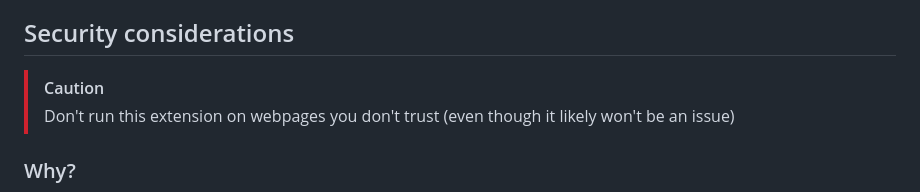
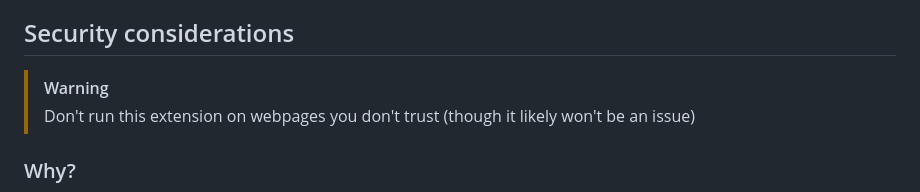
Before and after one commit to tbrockman/browser-extension-for-opentelemetry, a Markdown page: README.md, the part around one of its changes. GitHub-like rendering.

```diff
--- a/README.md
+++ b/README.md
@@ -44,8 +39,8 @@ This extension is compatible with [all major browsers](https://developer.mozilla
 
 ## Security considerations
 
-> [!CAUTION]
-> Don't run this extension on webpages you don't trust (even though it likely won't be an issue)
+> [!WARNING]
+> Don't run this extension on webpages you don't trust (though it likely won't be an issue)
 
 ### Why?
 
```
Also changed, not shown: other parts of README.md (+8 -11 lines).
